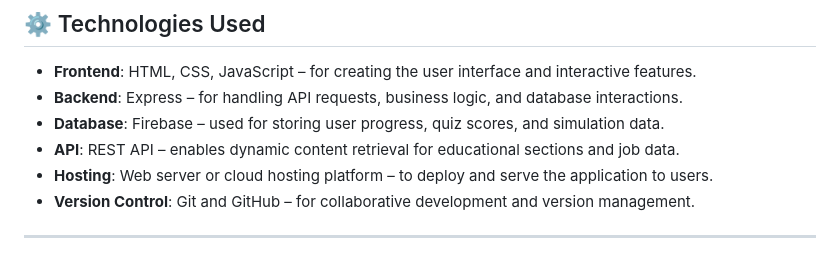
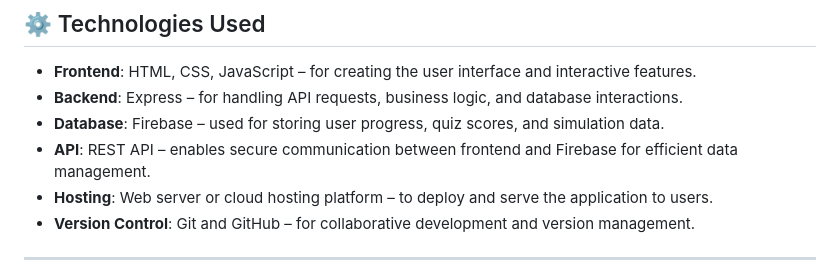
Before and after one commit to JaronLouise/JOBSENSE, a Markdown page: README.md, the part around the change. Rendered like a GitHub page.

```diff
--- a/README.md
+++ b/README.md
@@ -52,7 +52,7 @@ The objective of this project is to develop a web application that simulates and
 - **Frontend**: HTML, CSS, JavaScript – for creating the user interface and interactive features.
 - **Backend**: Express – for handling API requests, business logic, and database interactions.
 - **Database**: Firebase – used for storing user progress, quiz scores, and simulation data.
-- **API**: REST API – enables dynamic content retrieval for educational sections and job data.
+- **API**: REST API – enables secure communication between frontend and Firebase for efficient data management.
 - **Hosting**: Web server or cloud hosting platform – to deploy and serve the application to users.
 - **Version Control**: Git and GitHub – for collaborative development and version management.
 
```
